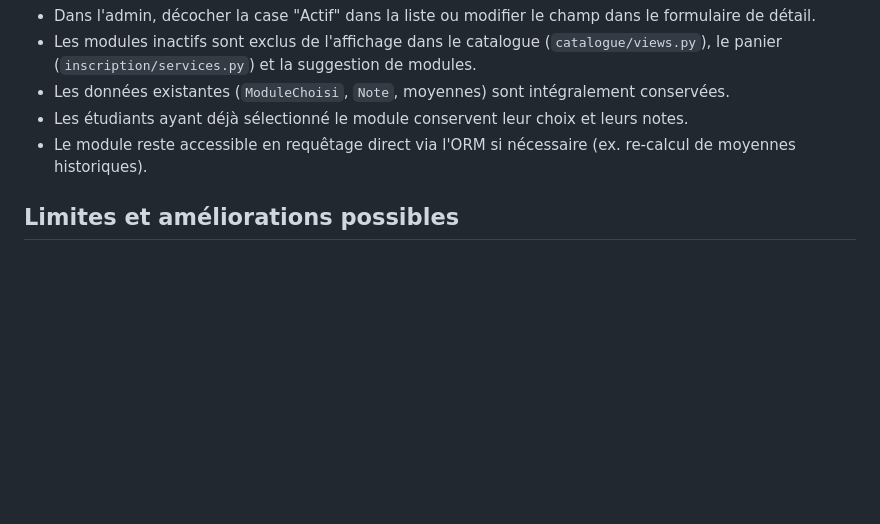
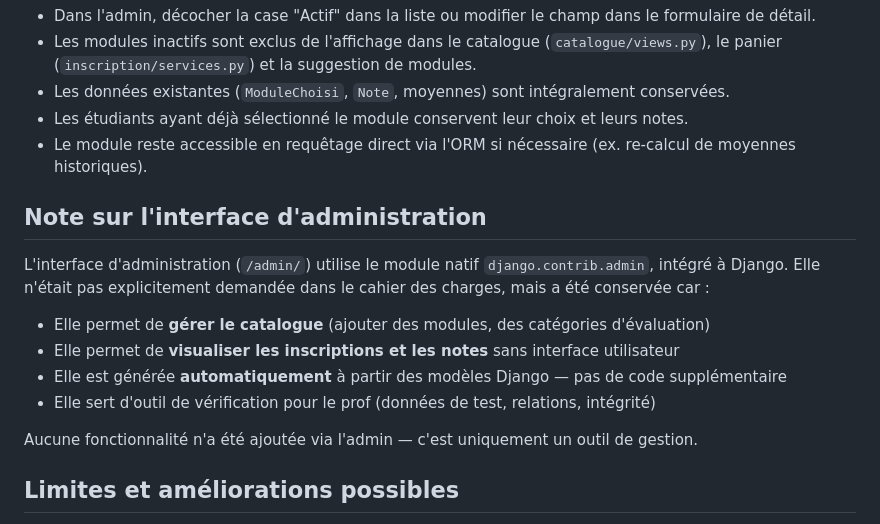
Before and after one commit to hammamisahar123/uninotes_erp_sahar_hammami, a Markdown page: README.md, the part around the change. Drawn GitHub-style; blank space fills up the shorter version.

Commit message:
ajout note sur l'interface d'administration dans README

```diff
--- a/README.md
+++ b/README.md
@@ -240,6 +240,17 @@ Le champ booléen `est_actif` (défaut : `True`) sur `CatalogueModule` permet de
 - Les étudiants ayant déjà sélectionné le module conservent leur choix et leurs notes.
 - Le module reste accessible en requêtage direct via l'ORM si nécessaire (ex. re-calcul de moyennes historiques).
 
+## Note sur l'interface d'administration
+
+L'interface d'administration (`/admin/`) utilise le module natif `django.contrib.admin`, intégré à Django. Elle n'était pas explicitement demandée dans le cahier des charges, mais a été conservée car :
+
+- Elle permet de **gérer le catalogue** (ajouter des modules, des catégories d'évaluation)
+- Elle permet de **visualiser les inscriptions et les notes** sans interface utilisateur
+- Elle est générée **automatiquement** à partir des modèles Django — pas de code supplémentaire
+- Elle sert d'outil de vérification pour le prof (données de test, relations, intégrité)
+
+Aucune fonctionnalité n'a été ajoutée via l'admin — c'est uniquement un outil de gestion.
+
 ## Limites et améliorations possibles
 
 - Interface utilisateur basique (CSS natif + Tailwind) — amélioration possible avec Bootstrap
```
